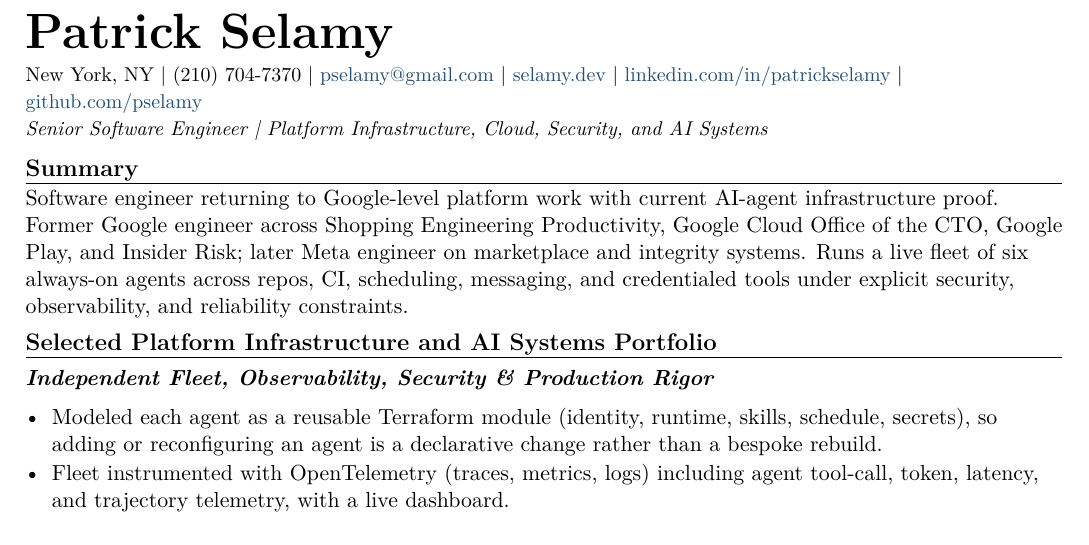
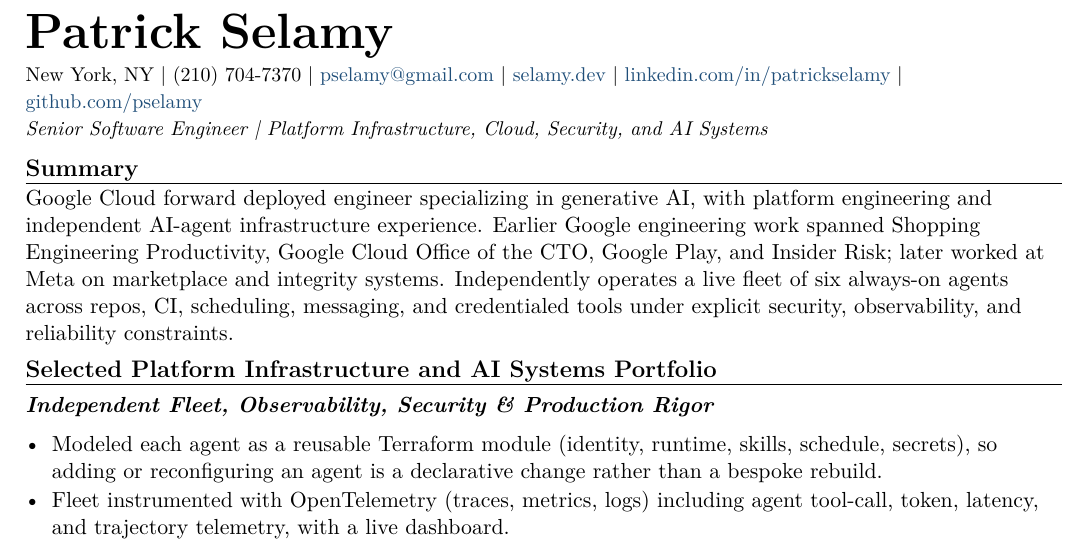
Before and after one commit to pselamy/resume, a LaTeX document (variants/google-platform-infra.tex): part of page 1 of 2, cut so that both start at the same text. Compiled offline with pdfLaTeX.

Commit message:
chore: stage reviewed variants/google-platform-infra.tex
Apply the locally validated and independently reviewed source.

```diff
--- a/variants/google-platform-infra.tex
+++ b/variants/google-platform-infra.tex
@@ -3,7 +3,7 @@
 \input{sections/header}
 \titleline{Senior Software Engineer \textbar{} Platform Infrastructure, Cloud, Security, and AI Systems}
 \rsection{Summary}
-Software engineer returning to Google-level platform work with current AI-agent infrastructure proof. Former Google engineer across Shopping Engineering Productivity, Google Cloud Office of the CTO, Google Play, and Insider Risk; later Meta engineer on marketplace and integrity systems. Runs a live fleet of six always-on agents across repos, CI, scheduling, messaging, and credentialed tools under explicit security, observability, and reliability constraints.
+Google Cloud forward deployed engineer specializing in generative AI, with platform engineering and independent AI-agent infrastructure experience. Earlier Google engineering work spanned Shopping Engineering Productivity, Google Cloud Office of the CTO, Google Play, and Insider Risk; later worked at Meta on marketplace and integrity systems. Independently operates a live fleet of six always-on agents across repos, CI, scheduling, messaging, and credentialed tools under explicit security, observability, and reliability constraints.
 \rsection{Selected Platform Infrastructure and AI Systems Portfolio}
 \input{sections/portfolio-fleet}
 \input{sections/portfolio-harnesses}
```
